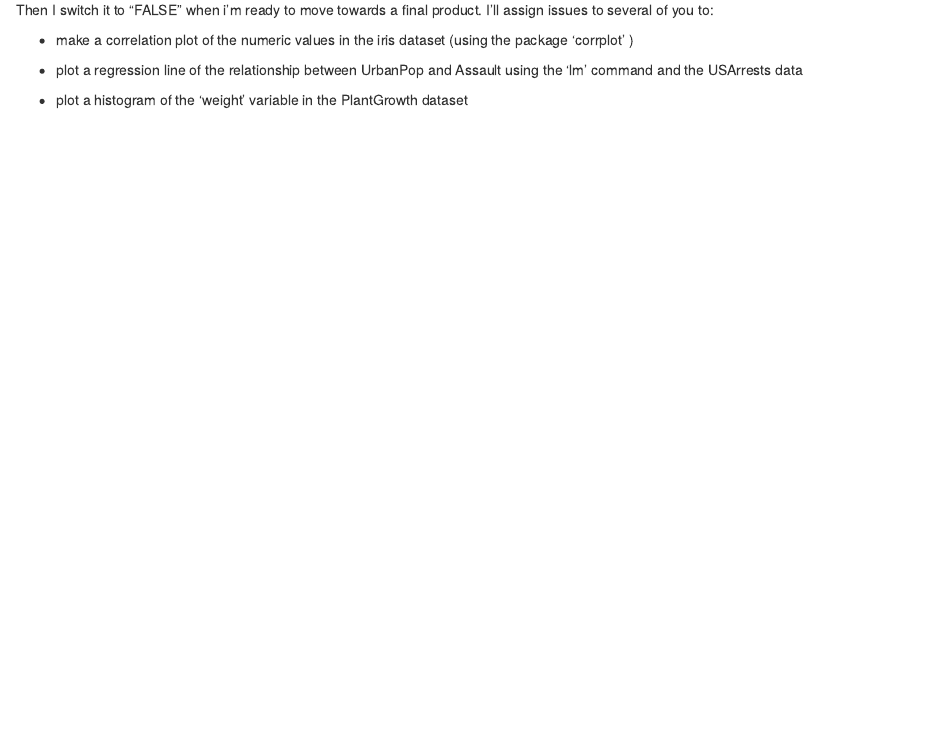
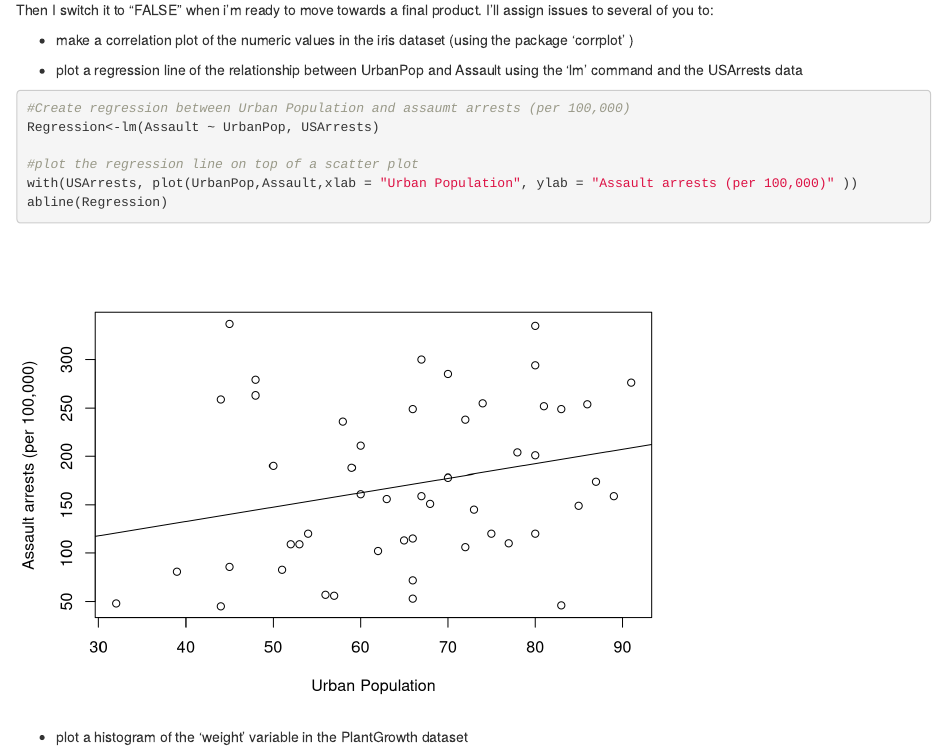
Before and after one commit to hes-bsu/rmarkdownIntro, an R Markdown document (FirstTry.Rmd): the page in a window 1100 px wide, from 1680 px down. Rendered offline with R 4.5, knitr and Pandoc, with nearby package versions.

Commit message:
Add plot of regression line of UrbanPop and Assault

````diff
--- a/FirstTry.Rmd
+++ b/FirstTry.Rmd
@@ -52,6 +52,16 @@ Then I switch it to "FALSE" when i'm ready to move towards a final product. I'll
 
 * plot a regression line of the relationship between UrbanPop and Assault using the 'lm' command and the USArrests data
 
+```{r USArrests, echo=TRUE}
+#Create regression between Urban Population and assaumt arrests (per 100,000)
+Regression<-lm(Assault ~ UrbanPop, USArrests)
+
+#plot the regression line on top of a scatter plot
+with(USArrests, plot(UrbanPop,Assault,xlab = "Urban Population", ylab = "Assault arrests (per 100,000)" ))
+abline(Regression)
+```
+
+
 * plot a histogram of the 'weight' variable in the PlantGrowth dataset
 
 * Use the kableExtra package to create atable of the regression results from a linear regression of the relationship between Sepal.Length and Petal.Length in the iris dataset.
````
